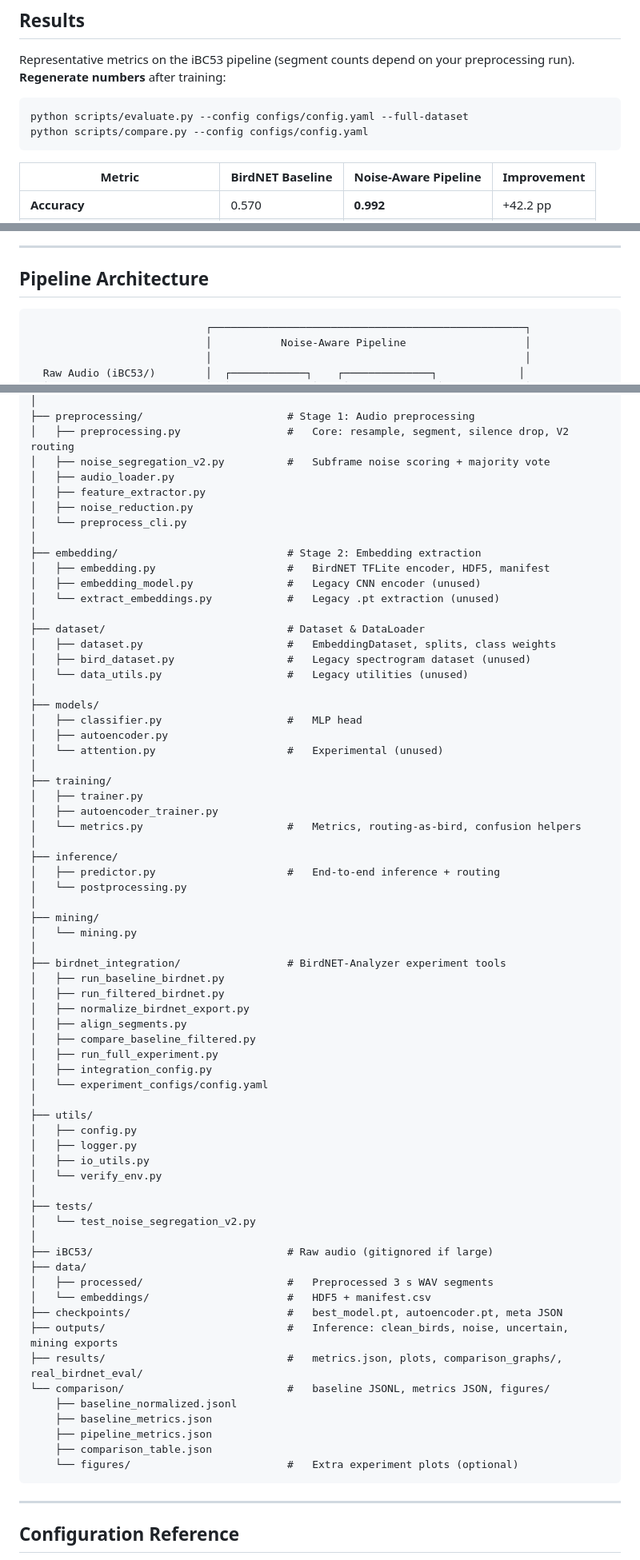
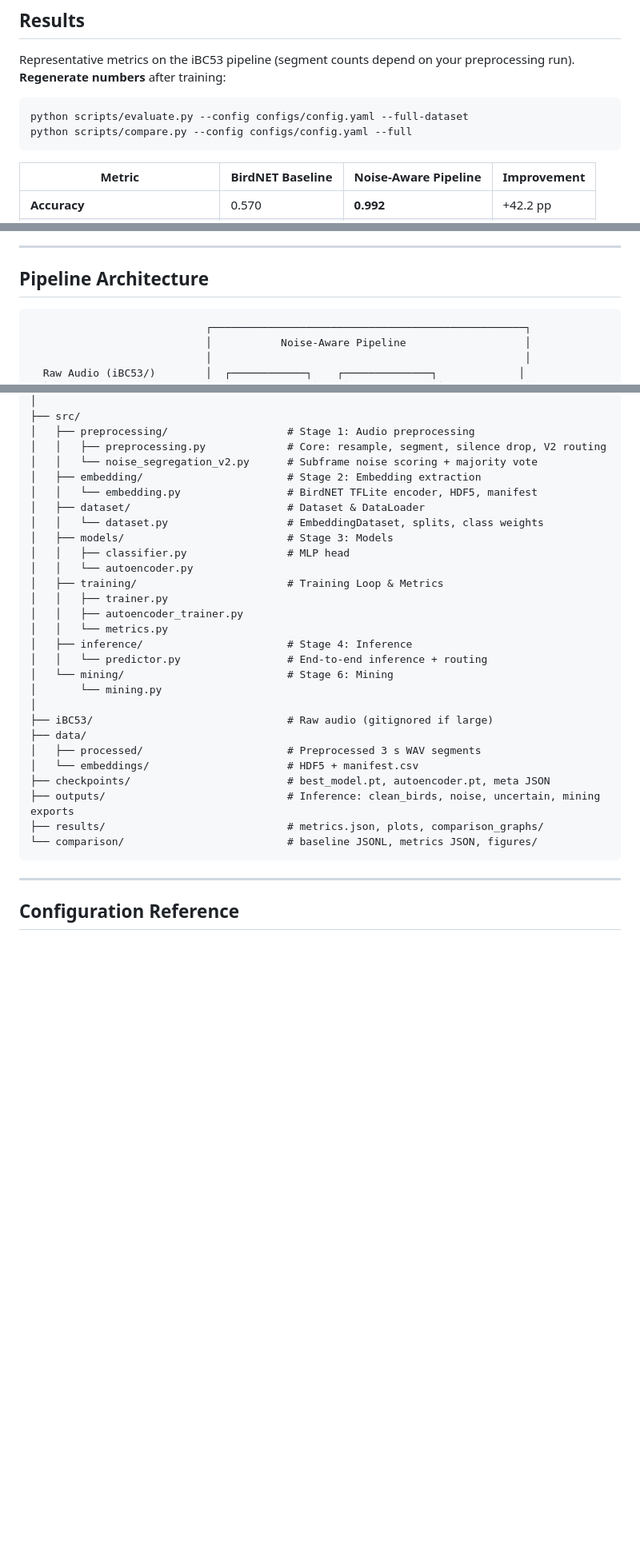
Before and after one commit to samarthkolur/Noise-Aware-Pipeline-for-Indian-Bird-Sound-Classification, a Markdown page: README.md, 3 parts joined by grey strips. Shown at 80% size. Rendered like a GitHub page; blank space fills up the shorter version.

Commit message:
docs: strictly align README script paths and project tree to current structure

````diff
--- a/README.md
+++ b/README.md
@@ -8,7 +8,7 @@ Representative metrics on the iBC53 pipeline (segment counts depend on your prep
 
 ```bash
 python scripts/evaluate.py --config configs/config.yaml --full-dataset
-python scripts/compare.py --config configs/config.yaml
+python scripts/compare.py --config configs/config.yaml --full
 ```
 
 | Metric | BirdNET Baseline | Noise-Aware Pipeline | Improvement |
@@ -29,7 +29,7 @@ python scripts/compare.py --config configs/config.yaml
 
 ## Pipeline Architecture
 
-```
+```text
                             ┌──────────────────────────────────────────────────┐
                             │           Noise-Aware Pipeline                   │
                             │                                                  │
@@ -341,71 +290,32 @@ Noise-Aware-Pipeline-for-Indian-Bird-Sound-Classification/
 │
-├── preprocessing/                       # Stage 1: Audio preprocessing
-│   ├── preprocessing.py                 #   Core: resample, segment, silence drop, V2 routing
-│   ├── noise_segregation_v2.py          #   Subframe noise scoring + majority vote
-│   ├── audio_loader.py
-│   ├── feature_extractor.py
-│   ├── noise_reduction.py
-│   └── preprocess_cli.py
-│
-├── embedding/                           # Stage 2: Embedding extraction
-│   ├── embedding.py                     #   BirdNET TFLite encoder, HDF5, manifest
-│   ├── embedding_model.py               #   Legacy CNN encoder (unused)
-│   └── extract_embeddings.py            #   Legacy .pt extraction (unused)
-│
-├── dataset/                             # Dataset & DataLoader
-│   ├── dataset.py                       #   EmbeddingDataset, splits, class weights
-│   ├── bird_dataset.py                  #   Legacy spectrogram dataset (unused)
-│   └── data_utils.py                    #   Legacy utilities (unused)
-│
-├── models/
-│   ├── classifier.py                    #   MLP head
-│   ├── autoencoder.py
-│   └── attention.py                     #   Experimental (unused)
-│
-├── training/
-│   ├── trainer.py
-│   ├── autoencoder_trainer.py
-│   └── metrics.py                       #   Metrics, routing-as-bird, confusion helpers
-│
-├── inference/
-│   ├── predictor.py                     #   End-to-end inference + routing
-│   └── postprocessing.py
-│
-├── mining/
-│   └── mining.py
-│
-├── birdnet_integration/                 # BirdNET-Analyzer experiment tools
-│   ├── run_baseline_birdnet.py
-│   ├── run_filtered_birdnet.py
-│   ├── normalize_birdnet_export.py
-│   ├── align_segments.py
-│   ├── compare_baseline_filtered.py
-│   ├── run_full_experiment.py
-│   ├── integration_config.py
-│   └── experiment_configs/config.yaml
-│
-├── utils/
-│   ├── config.py
-│   ├── logger.py
-│   ├── io_utils.py
-│   └── verify_env.py
-│
-├── tests/
-│   └── test_noise_segregation_v2.py
+├── src/
+│   ├── preprocessing/                   # Stage 1: Audio preprocessing
+│   │   ├── preprocessing.py             # Core: resample, segment, silence drop, V2 routing
+│   │   └── noise_segregation_v2.py      # Subframe noise scoring + majority vote
+│   ├── embedding/                       # Stage 2: Embedding extraction
+│   │   └── embedding.py                 # BirdNET TFLite encoder, HDF5, manifest
+│   ├── dataset/                         # Dataset & DataLoader
+│   │   └── dataset.py                   # EmbeddingDataset, splits, class weights
+│   ├── models/                          # Stage 3: Models
+│   │   ├── classifier.py                # MLP head
+│   │   └── autoencoder.py
+│   ├── training/                        # Training Loop & Metrics
+│   │   ├── trainer.py
+│   │   ├── autoencoder_trainer.py
+│   │   └── metrics.py
+│   ├── inference/                       # Stage 4: Inference
+│   │   └── predictor.py                 # End-to-end inference + routing
+│   └── mining/                          # Stage 6: Mining
+│       └── mining.py
 │
 ├── iBC53/                               # Raw audio (gitignored if large)
 ├── data/
-│   ├── processed/                       #   Preprocessed 3 s WAV segments
-│   └── embeddings/                      #   HDF5 + manifest.csv
-├── checkpoints/                         #   best_model.pt, autoencoder.pt, meta JSON
-├── outputs/                             #   Inference: clean_birds, noise, uncertain, mining exports
-├── results/                             #   metrics.json, plots, comparison_graphs/, real_birdnet_eval/
-└── comparison/                          #   baseline JSONL, metrics JSON, figures/
-    ├── baseline_normalized.jsonl
-    ├── baseline_metrics.json
-    ├── pipeline_metrics.json
-    ├── comparison_table.json
-    └── figures/                         #   Extra experiment plots (optional)
+│   ├── processed/                       # Preprocessed 3 s WAV segments
+│   └── embeddings/                      # HDF5 + manifest.csv
+├── checkpoints/                         # best_model.pt, autoencoder.pt, meta JSON
+├── outputs/                             # Inference: clean_birds, noise, uncertain, mining exports
+├── results/                             # metrics.json, plots, comparison_graphs/
+└── comparison/                          # baseline JSONL, metrics JSON, figures/
 ```
 
 ---
````
Also changed, not shown: other parts of README.md (+23 -97 lines).
